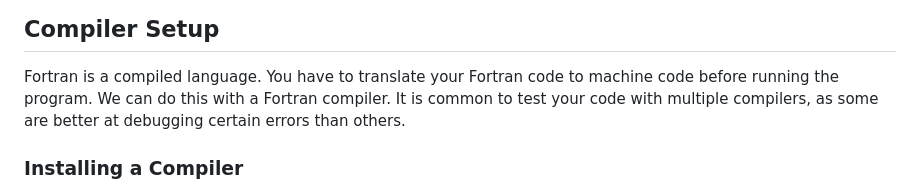
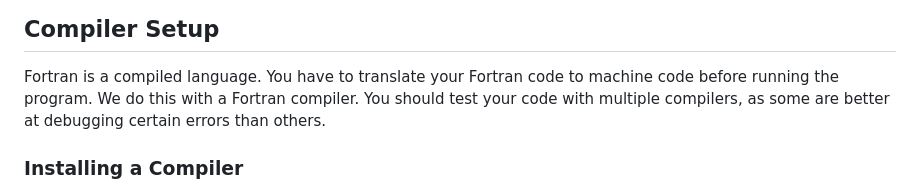
Before and after one commit to carpentries-incubator/intro-to-modern-fortran, a Markdown page: learners/setup.md, the part around the change. Drawn GitHub-style.

Commit message:
Small language changes

```diff
--- a/learners/setup.md
+++ b/learners/setup.md
@@ -55,8 +55,8 @@ as the **data directory** from this point on.
 Fortran is a compiled language.
 You have to translate your Fortran code to machine code
 before running the program.
-We can do this with a Fortran compiler.
-It is common to test your code with multiple compilers,
+We do this with a Fortran compiler.
+You should test your code with multiple compilers,
 as some are better at debugging certain errors than others.
 
 ### Installing a Compiler
```
